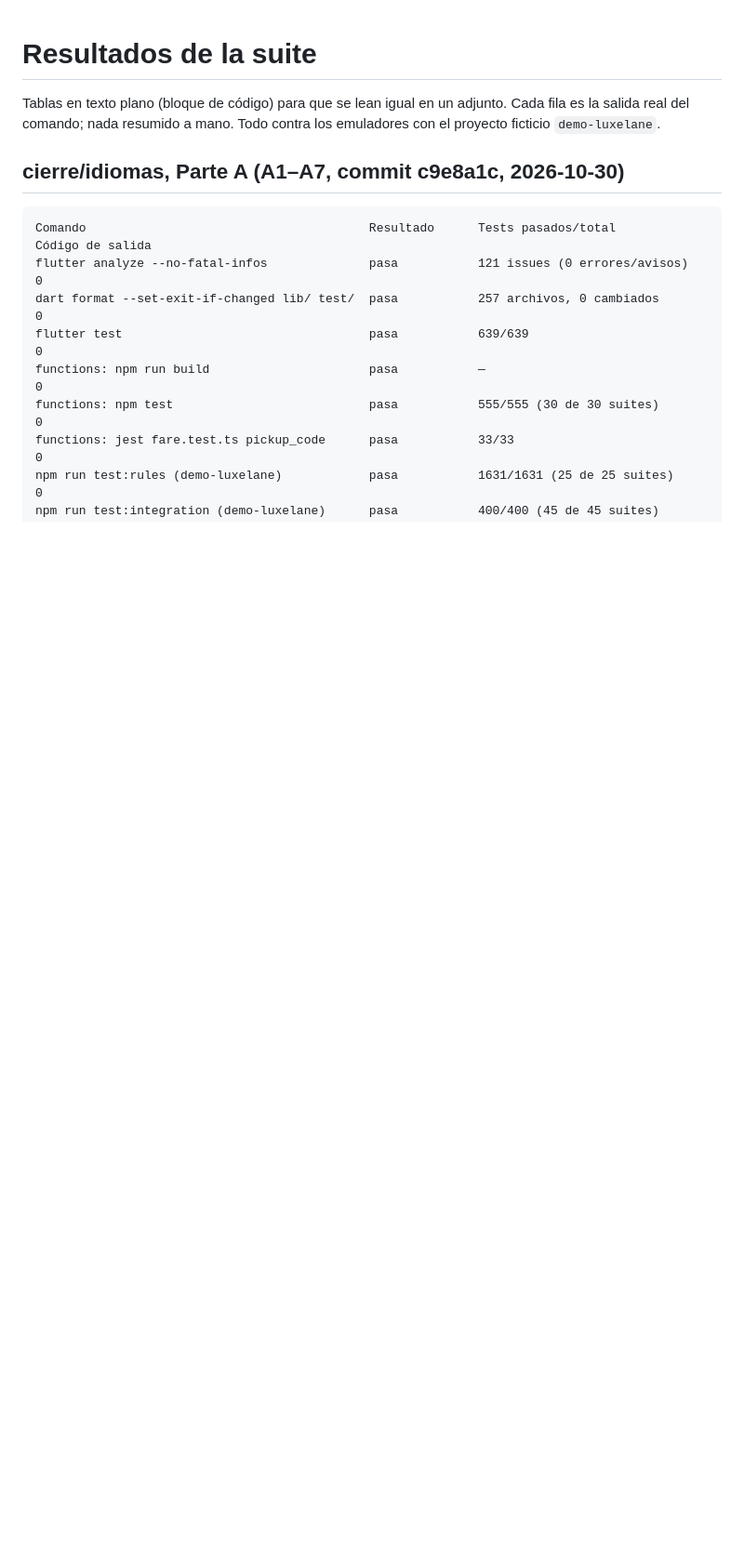
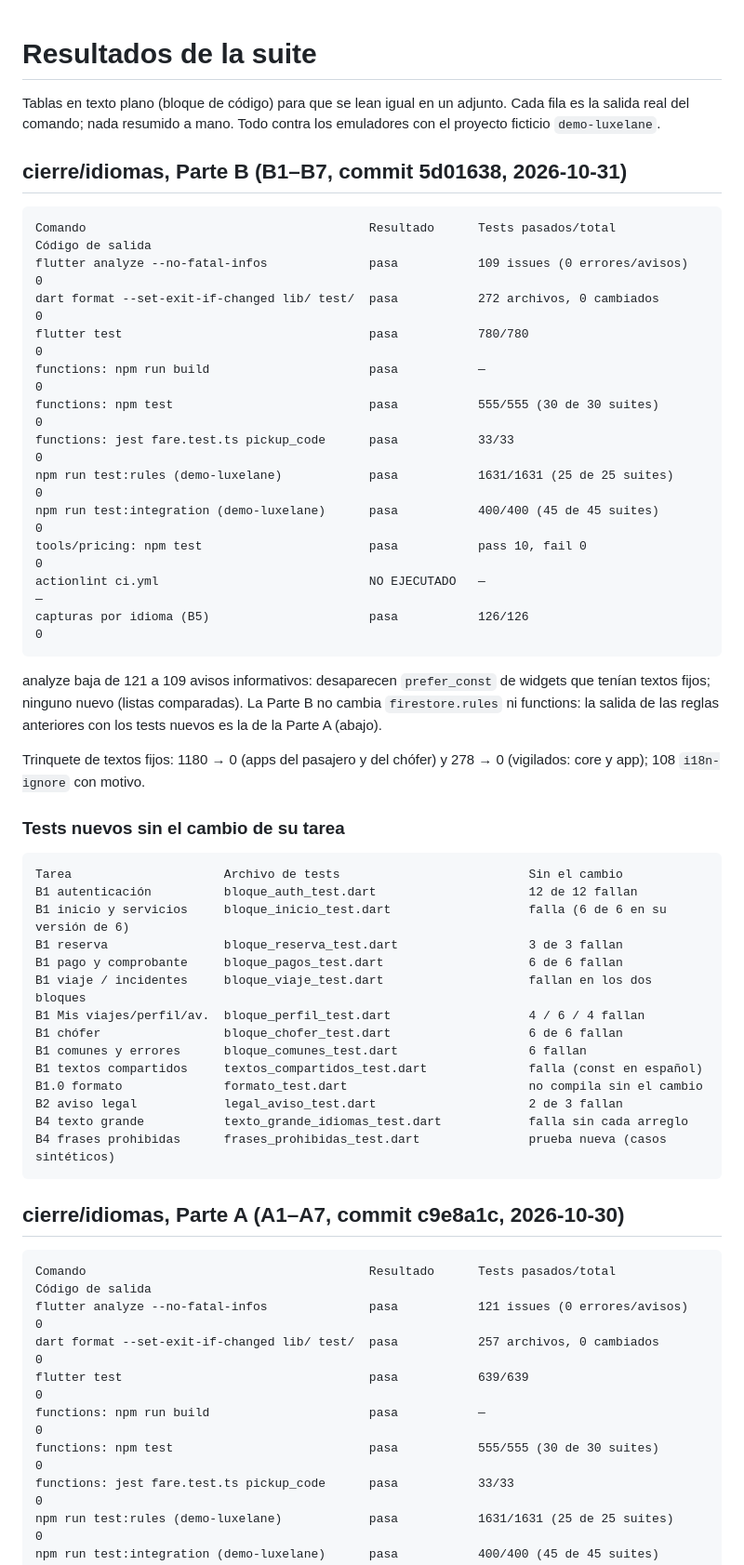
Before and after one commit to SMateo004/luxelane, a Markdown page: docs/RESULTADOS_SUITE.md, the part around the change. Shown at 93% size. Rendered like a GitHub page; blank space fills up the shorter version.

Commit message:
Resultados de la suite de la Parte B de idiomas
Co-Authored-By: Claude Opus 5.5 <noreply@anthropic.com>
Claude-Session: https://claude.ai/code/session_019Dapy6PaUoUDAydV4MQp1N

````diff
--- a/docs/RESULTADOS_SUITE.md
+++ b/docs/RESULTADOS_SUITE.md
@@ -3,6 +3,50 @@
 Tablas en texto plano (bloque de código) para que se lean igual en un
 adjunto. Cada fila es la salida real del comando; nada resumido a mano.
 Todo contra los emuladores con el proyecto ficticio `demo-luxelane`.
+
+## cierre/idiomas, Parte B (B1–B7, commit 5d01638, 2026-10-31)
+
+```
+Comando                                       Resultado      Tests pasados/total             Código de salida
+flutter analyze --no-fatal-infos              pasa           109 issues (0 errores/avisos)   0
+dart format --set-exit-if-changed lib/ test/  pasa           272 archivos, 0 cambiados       0
+flutter test                                  pasa           780/780                         0
+functions: npm run build                      pasa           —                               0
+functions: npm test                           pasa           555/555 (30 de 30 suites)       0
+functions: jest fare.test.ts pickup_code      pasa           33/33                           0
+npm run test:rules (demo-luxelane)            pasa           1631/1631 (25 de 25 suites)     0
+npm run test:integration (demo-luxelane)      pasa           400/400 (45 de 45 suites)       0
+tools/pricing: npm test                       pasa           pass 10, fail 0                 0
+actionlint ci.yml                             NO EJECUTADO   —                               —
+capturas por idioma (B5)                      pasa           126/126                         0
+```
+
+analyze baja de 121 a 109 avisos informativos: desaparecen `prefer_const`
+de widgets que tenían textos fijos; ninguno nuevo (listas comparadas).
+La Parte B no cambia `firestore.rules` ni functions: la salida de las
+reglas anteriores con los tests nuevos es la de la Parte A (abajo).
+
+Trinquete de textos fijos: 1180 → 0 (apps del pasajero y del chófer) y
+278 → 0 (vigilados: core y app); 108 `i18n-ignore` con motivo.
+
+### Tests nuevos sin el cambio de su tarea
+
+```
+Tarea                     Archivo de tests                          Sin el cambio
+B1 autenticación          bloque_auth_test.dart                     12 de 12 fallan
+B1 inicio y servicios     bloque_inicio_test.dart                   falla (6 de 6 en su versión de 6)
+B1 reserva                bloque_reserva_test.dart                  3 de 3 fallan
+B1 pago y comprobante     bloque_pagos_test.dart                    6 de 6 fallan
+B1 viaje / incidentes     bloque_viaje_test.dart                    fallan en los dos bloques
+B1 Mis viajes/perfil/av.  bloque_perfil_test.dart                   4 / 6 / 4 fallan
+B1 chófer                 bloque_chofer_test.dart                   6 de 6 fallan
+B1 comunes y errores      bloque_comunes_test.dart                  6 fallan
+B1 textos compartidos     textos_compartidos_test.dart              falla (const en español)
+B1.0 formato              formato_test.dart                         no compila sin el cambio
+B2 aviso legal            legal_aviso_test.dart                     2 de 3 fallan
+B4 texto grande           texto_grande_idiomas_test.dart            falla sin cada arreglo
+B4 frases prohibidas      frases_prohibidas_test.dart               prueba nueva (casos sintéticos)
+```
 
 ## cierre/idiomas, Parte A (A1–A7, commit c9e8a1c, 2026-10-30)
 
````
